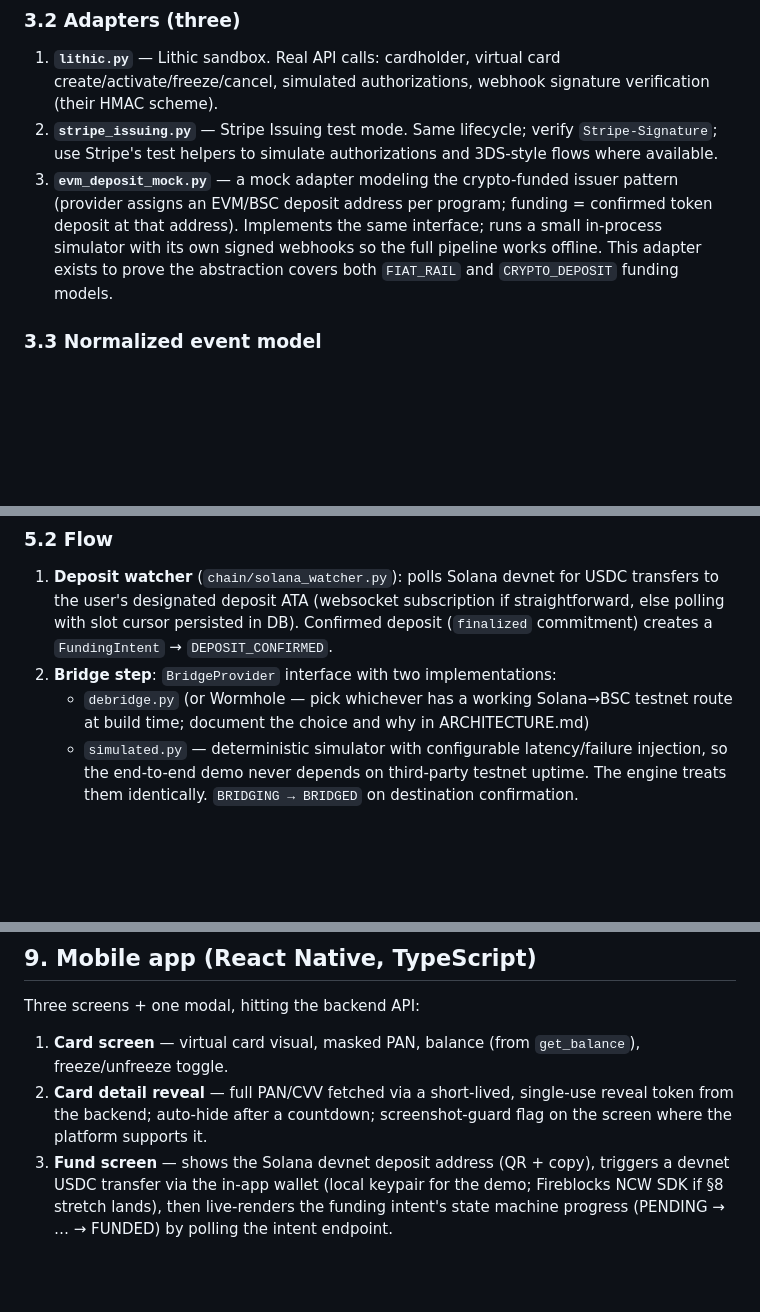
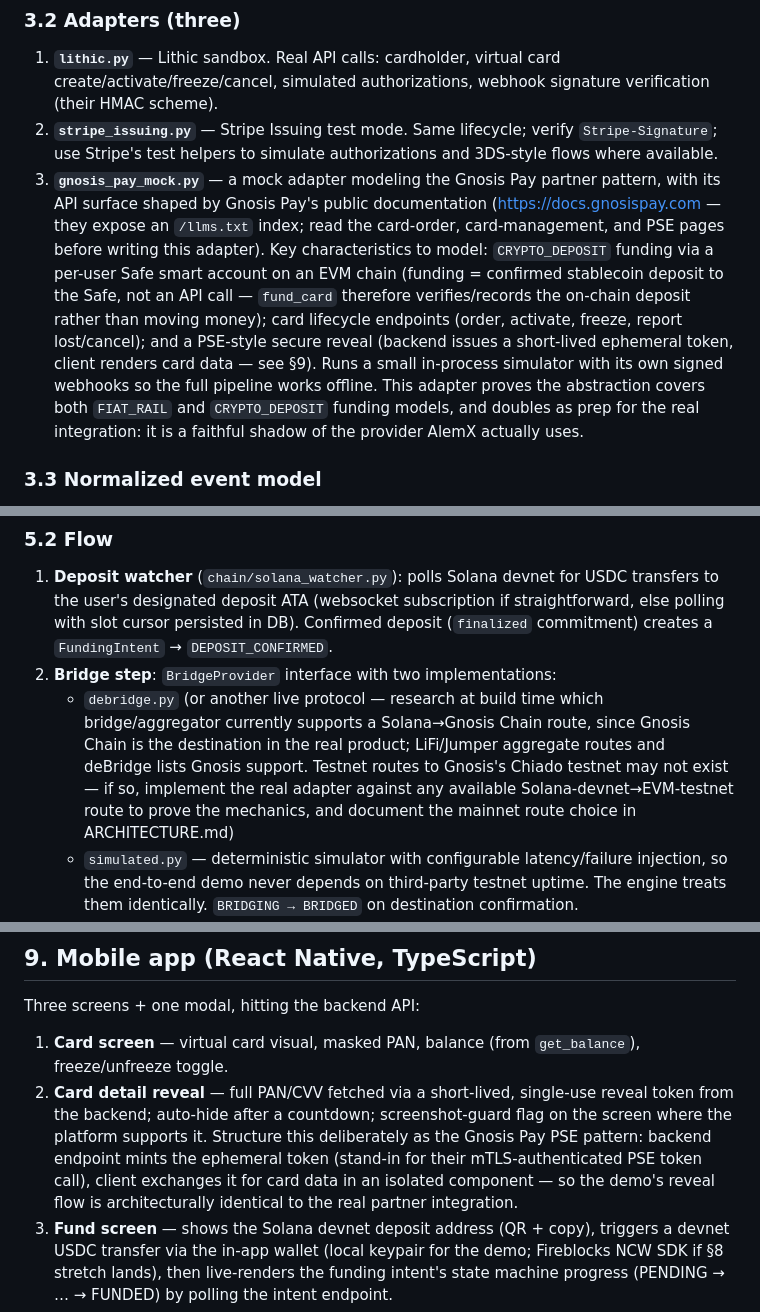
Before and after one commit to hebihime/stablecard-rail, a Markdown page: SPEC.md, 3 parts joined by grey strips. Rendered like a GitHub page; blank space fills up the shorter version.

Commit message:
Record the SPEC revision: gnosis_pay_mock, and Gnosis Chain as the destination
SPEC.md is the source of truth, so its revision lands before the code that
follows from it. Three changes with consequences:

- §3.2's third adapter is `gnosis_pay_mock`, shaped on docs.gnosispay.com, and
  the key sentence is that funding is a confirmed stablecoin deposit to a
  per-user Safe, *not* an API call — `fund_card` verifies rather than moves.
- §5.2 and §11: the bridge destination is Gnosis Chain, not BSC, because that
  is where a Gnosis Pay Safe lives. Chiado testnet routes may not exist; §5.2
  now allows proving the mechanics on any Solana-devnet→EVM-testnet route.
- §9.1 asks for the reveal to be the PSE pattern specifically.

§12.2 still names `evm_deposit_mock` and is fixed in the sweep commit, once the
name it should point at exists.

Co-Authored-By: Claude Opus 5 (1M context) <noreply@anthropic.com>

```diff
--- a/SPEC.md
+++ b/SPEC.md
@@ -69,7 +69,7 @@ Design rule (mirrors the target role's requirement): **adding a new issuer = one
 
 1. **`lithic.py`** — Lithic sandbox. Real API calls: cardholder, virtual card create/activate/freeze/cancel, simulated authorizations, webhook signature verification (their HMAC scheme).
 2. **`stripe_issuing.py`** — Stripe Issuing test mode. Same lifecycle; verify `Stripe-Signature`; use Stripe's test helpers to simulate authorizations and 3DS-style flows where available.
-3. **`evm_deposit_mock.py`** — a mock adapter modeling the crypto-funded issuer pattern (provider assigns an EVM/BSC deposit address per program; funding = confirmed token deposit at that address). Implements the same interface; runs a small in-process simulator with its own signed webhooks so the full pipeline works offline. This adapter exists to prove the abstraction covers both `FIAT_RAIL` and `CRYPTO_DEPOSIT` funding models.
+3. **`gnosis_pay_mock.py`** — a mock adapter modeling the Gnosis Pay partner pattern, with its API surface shaped by Gnosis Pay's public documentation (https://docs.gnosispay.com — they expose an `/llms.txt` index; read the card-order, card-management, and PSE pages before writing this adapter). Key characteristics to model: `CRYPTO_DEPOSIT` funding via a per-user Safe smart account on an EVM chain (funding = confirmed stablecoin deposit to the Safe, not an API call — `fund_card` therefore verifies/records the on-chain deposit rather than moving money); card lifecycle endpoints (order, activate, freeze, report lost/cancel); and a PSE-style secure reveal (backend issues a short-lived ephemeral token, client renders card data — see §9). Runs a small in-process simulator with its own signed webhooks so the full pipeline works offline. This adapter proves the abstraction covers both `FIAT_RAIL` and `CRYPTO_DEPOSIT` funding models, and doubles as prep for the real integration: it is a faithful shadow of the provider AlemX actually uses.
 
 ### 3.3 Normalized event model
 
@@ -95,7 +95,7 @@ Pipeline: raw-body capture → adapter `verify_webhook` (reject 401 on failure)
 
 1. **Deposit watcher** (`chain/solana_watcher.py`): polls Solana devnet for USDC transfers to the user's designated deposit ATA (websocket subscription if straightforward, else polling with slot cursor persisted in DB). Confirmed deposit (`finalized` commitment) creates a `FundingIntent` → `DEPOSIT_CONFIRMED`.
 2. **Bridge step**: `BridgeProvider` interface with two implementations:
-   - `debridge.py` (or Wormhole — pick whichever has a working Solana→BSC testnet route at build time; document the choice and why in ARCHITECTURE.md)
+   - `debridge.py` (or another live protocol — research at build time which bridge/aggregator currently supports a Solana→Gnosis Chain route, since Gnosis Chain is the destination in the real product; LiFi/Jumper aggregate routes and deBridge lists Gnosis support. Testnet routes to Gnosis's Chiado testnet may not exist — if so, implement the real adapter against any available Solana-devnet→EVM-testnet route to prove the mechanics, and document the mainnet route choice in ARCHITECTURE.md)
    - `simulated.py` — deterministic simulator with configurable latency/failure injection, so the end-to-end demo never depends on third-party testnet uptime.
    The engine treats them identically. `BRIDGING → BRIDGED` on destination confirmation.
 3. **Card funding**: engine calls the intent's issuer adapter `fund_card` with an idempotent `funding_ref` (the intent id). `FUNDING → FUNDED`.
@@ -131,7 +131,7 @@ Mobile-side signing of the deposit transaction uses the wallet available in the
 Three screens + one modal, hitting the backend API:
 
 1. **Card screen** — virtual card visual, masked PAN, balance (from `get_balance`), freeze/unfreeze toggle.
-2. **Card detail reveal** — full PAN/CVV fetched via a short-lived, single-use reveal token from the backend; auto-hide after a countdown; screenshot-guard flag on the screen where the platform supports it.
+2. **Card detail reveal** — full PAN/CVV fetched via a short-lived, single-use reveal token from the backend; auto-hide after a countdown; screenshot-guard flag on the screen where the platform supports it. Structure this deliberately as the Gnosis Pay PSE pattern: backend endpoint mints the ephemeral token (stand-in for their mTLS-authenticated PSE token call), client exchanges it for card data in an isolated component — so the demo's reveal flow is architecturally identical to the real partner integration.
 3. **Fund screen** — shows the Solana devnet deposit address (QR + copy), triggers a devnet USDC transfer via the in-app wallet (local keypair for the demo; Fireblocks NCW SDK if §8 stretch lands), then live-renders the funding intent's state machine progress (PENDING → … → FUNDED) by polling the intent endpoint.
 4. **3DS OTP modal** — appears on push/poll, shows the code, copy button, approve/decline.
 
```
Also changed, not shown: other parts of SPEC.md (+1 -1 lines).
